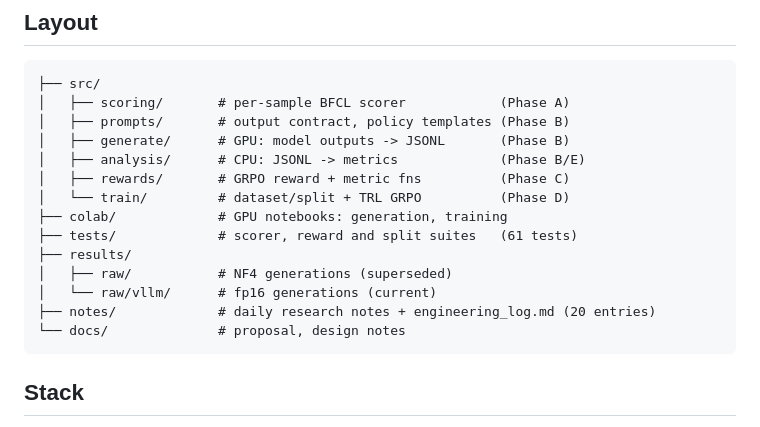
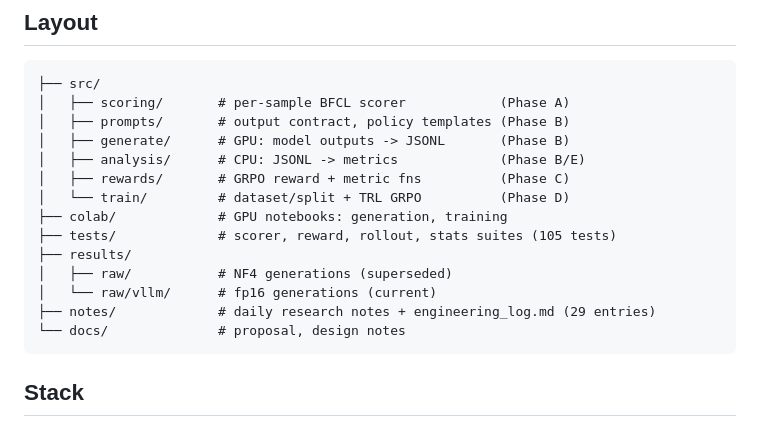
Before and after one commit to widodu77/rs_aidams, a Markdown page: README.md, the part around one of its changes. GitHub-like rendering.

````diff
--- a/README.md
+++ b/README.md
@@ -154,11 +200,11 @@ Dependencies are pinned in `uv.lock` (committed deliberately — it is what make
 │   ├── rewards/       # GRPO reward + metric fns          (Phase C)
 │   └── train/         # dataset/split + TRL GRPO          (Phase D)
 ├── colab/             # GPU notebooks: generation, training
-├── tests/             # scorer, reward and split suites   (61 tests)
+├── tests/             # scorer, reward, rollout, stats suites (105 tests)
 ├── results/
 │   ├── raw/           # NF4 generations (superseded)
 │   └── raw/vllm/      # fp16 generations (current)
-├── notes/             # daily research notes + engineering_log.md (20 entries)
+├── notes/             # daily research notes + engineering_log.md (29 entries)
 └── docs/              # proposal, design notes
 ```
 
````
Also changed, not shown: other parts of README.md (+56 -10 lines).
